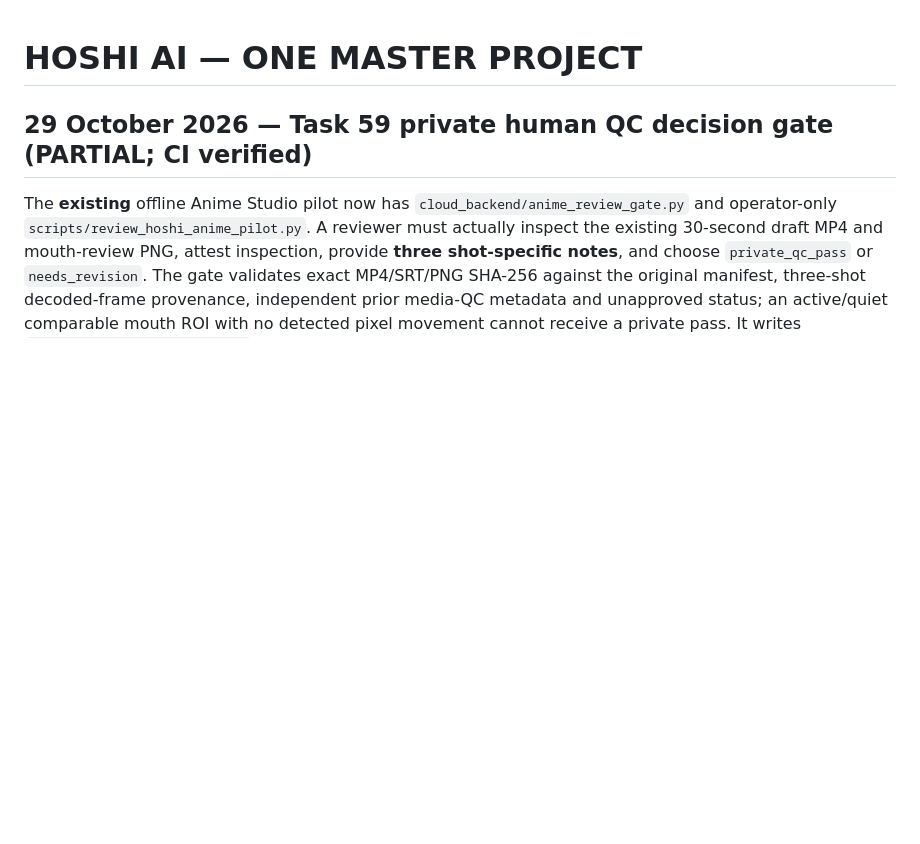
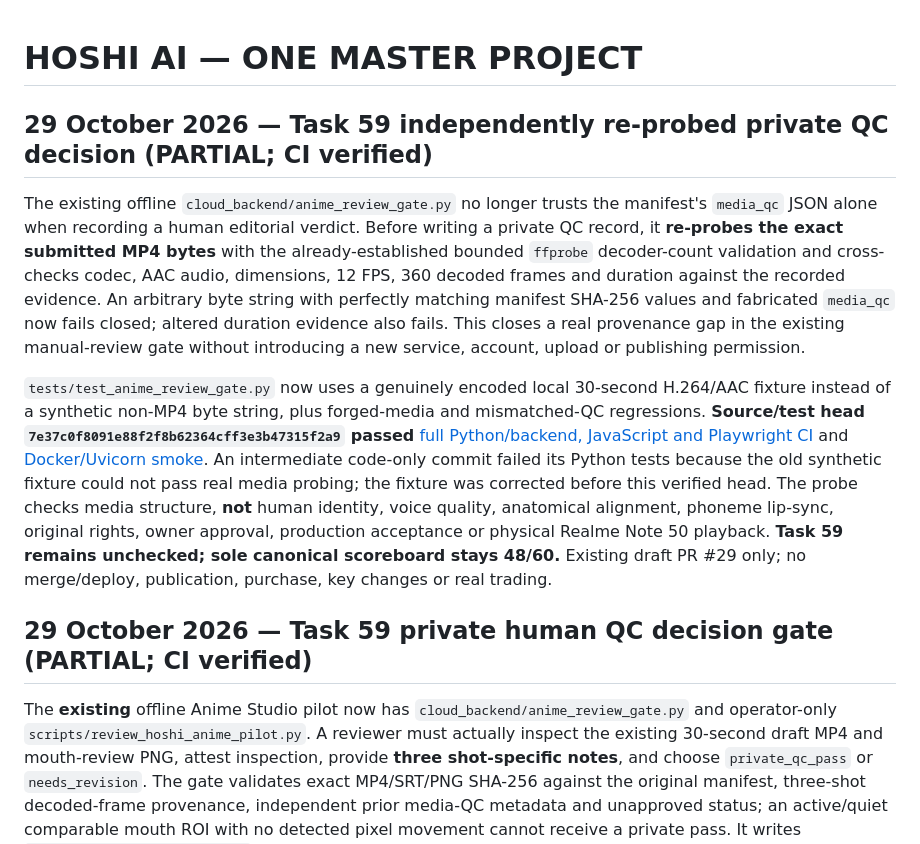
Before and after one commit to shani001223-droid/Jarws-ai-, a Markdown page: HOSHI_MASTER_PROJECT.md, the part around the change. GitHub-like rendering; blank space fills up the shorter version.

Commit message:
docs(hoshi): record independently re-probed private QC media acceptance boundary

```diff
--- a/HOSHI_MASTER_PROJECT.md
+++ b/HOSHI_MASTER_PROJECT.md
@@ -1,4 +1,10 @@
 # HOSHI AI — ONE MASTER PROJECT
+
+## 29 October 2026 — Task 59 independently re-probed private QC decision (PARTIAL; CI verified)
+
+The existing offline `cloud_backend/anime_review_gate.py` no longer trusts the manifest's `media_qc` JSON alone when recording a human editorial verdict. Before writing a private QC record, it **re-probes the exact submitted MP4 bytes** with the already-established bounded `ffprobe` decoder-count validation and cross-checks codec, AAC audio, dimensions, 12 FPS, 360 decoded frames and duration against the recorded evidence. An arbitrary byte string with perfectly matching manifest SHA-256 values and fabricated `media_qc` now fails closed; altered duration evidence also fails. This closes a real provenance gap in the existing manual-review gate without introducing a new service, account, upload or publishing permission.
+
+`tests/test_anime_review_gate.py` now uses a genuinely encoded local 30-second H.264/AAC fixture instead of a synthetic non-MP4 byte string, plus forged-media and mismatched-QC regressions. **Source/test head `7e37c0f8091e88f2f8b62364cff3e3b47315f2a9` passed** [full Python/backend, JavaScript and Playwright CI](https://github.com/shani001223-droid/Jarws-ai-/actions/runs/40840503369) and [Docker/Uvicorn smoke](https://github.com/shani001223-droid/Jarws-ai-/actions/runs/40840503393). An intermediate code-only commit failed its Python tests because the old synthetic fixture could not pass real media probing; the fixture was corrected before this verified head. The probe checks media structure, **not** human identity, voice quality, anatomical alignment, phoneme lip-sync, original rights, owner approval, production acceptance or physical Realme Note 50 playback. **Task 59 remains unchecked; sole canonical scoreboard stays 48/60.** Existing draft PR #29 only; no merge/deploy, publication, purchase, key changes or real trading.
 
 ## 29 October 2026 — Task 59 private human QC decision gate (PARTIAL; CI verified)
 
```
